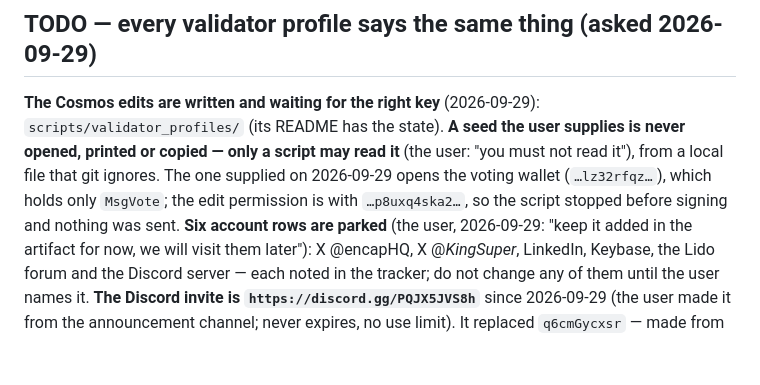
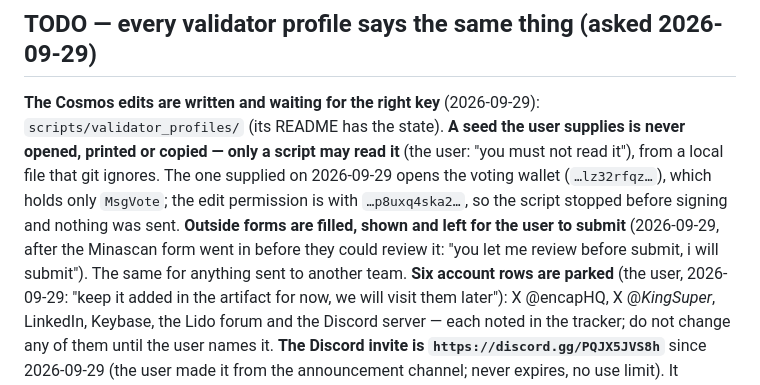
Before and after one commit to encapsulate-xyz/website-css, a Markdown page: CLAUDE.md, the part around the change. Rendered like a GitHub page; blank space fills up the shorter version.

```diff
--- a/CLAUDE.md
+++ b/CLAUDE.md
@@ -2004,6 +2004,8 @@ Networks set relation, so nothing is typed. Don't add it before the design.
 state). **A seed the user supplies is never opened, printed or copied — only a script may read it** (the user: "you must
 not read it"), from a local file that git ignores. The one supplied on 2026-09-29 opens the voting wallet (`…lz32rfqz…`), which holds
 only `MsgVote`; the edit permission is with `…p8uxq4ska2…`, so the script stopped before signing and nothing was sent.
+**Outside forms are filled, shown and left for the user to submit** (2026-09-29, after the Minascan form went in before
+they could review it: "you let me review before submit, i will submit"). The same for anything sent to another team.
 **Six account rows are parked** (the user, 2026-09-29: "keep it added in the artifact for now, we will visit them later"):
 X @encapHQ, X @_KingSuper_, LinkedIn, Keybase, the Lido forum and the Discord server — each noted in the tracker; do not
 change any of them until the user names it. **The Discord invite is `https://discord.gg/PQJX5JVS8h`** since 2026-09-29 (the user made it from the announcement
```
Also changed, not shown: notion/profile-updates.md (+25 -0 lines).
